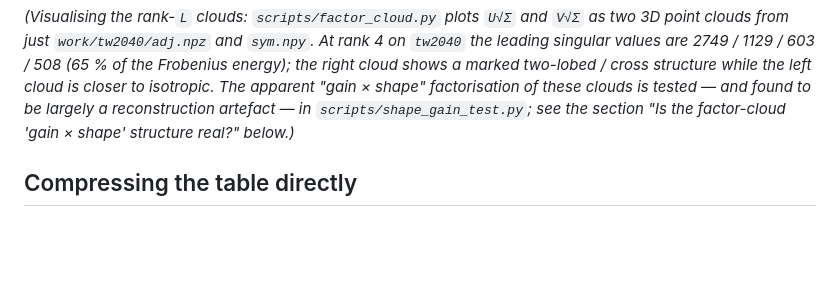
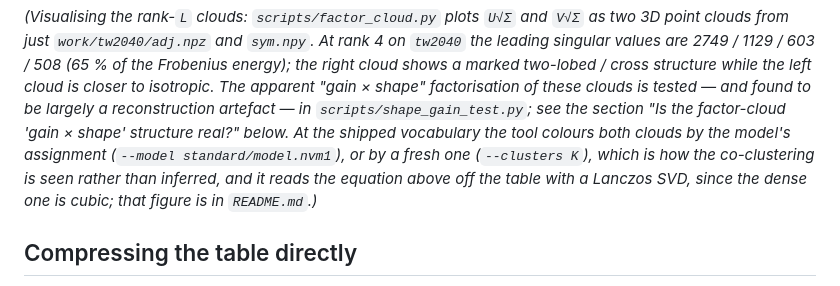
Before and after one commit to apt1002/varnames, a Markdown page: docs/HELLINGER_FACTORISATION.md, the part around the change. GitHub-like rendering; blank space fills up the shorter version.

```diff
--- a/docs/HELLINGER_FACTORISATION.md
+++ b/docs/HELLINGER_FACTORISATION.md
@@ -177,7 +177,12 @@ rank 4 on `tw2040` the leading singular values are 2749 / 1129 / 603 / 508
 structure while the left cloud is closer to isotropic.  The apparent
 "gain × shape" factorisation of these clouds is tested — and found to be largely
 a reconstruction artefact — in `scripts/shape_gain_test.py`; see the section
-"Is the factor-cloud 'gain × shape' structure real?" below.)*
+"Is the factor-cloud 'gain × shape' structure real?" below.  At the shipped
+vocabulary the tool colours both clouds by the model's assignment
+(`--model standard/model.nvm1`), or by a fresh one (`--clusters K`), which is
+how the co-clustering is seen rather than inferred, and it reads the equation
+above off the table with a Lanczos SVD, since the dense one is cubic; that
+figure is in `README.md`.)*
 
 ## Compressing the table directly
 
```
Also changed, not shown: PLAN.md (+5 -3 lines), README.md (+18 -0 lines), docs/factor-cloud.png (added), 2 other files.
